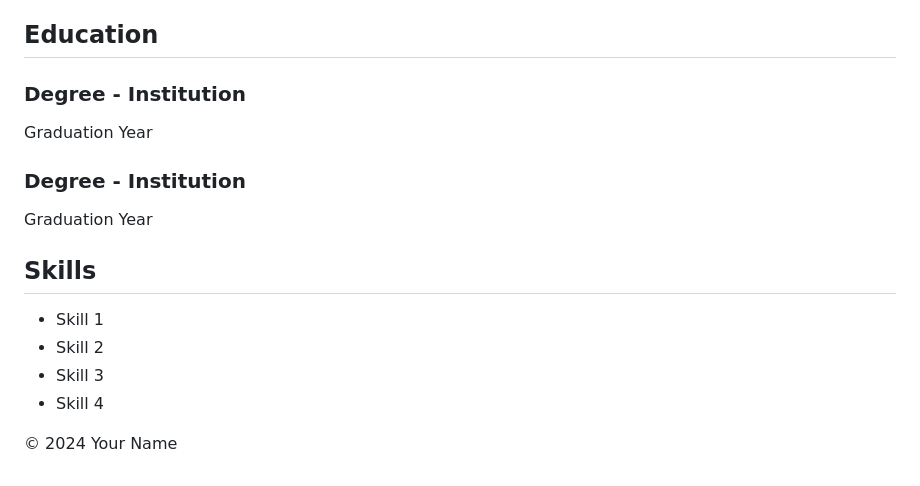
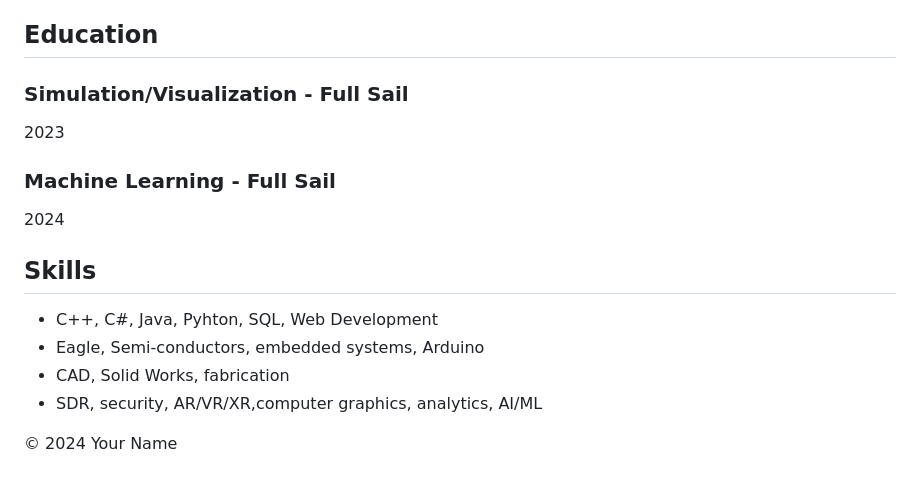
Before and after one commit to Austinkthx/Austinkthx.github.io, a Markdown page: README.md, the part around the change. Drawn GitHub-style.

```diff
--- a/README.md
+++ b/README.md
@@ -89,19 +89,19 @@
         </section>
         <section>
             <h2>Education</h2>
-            <h3>Degree - Institution</h3>
-            <p>Graduation Year</p>
-            <h3>Degree - Institution</h3>
-            <p>Graduation Year</p>
+            <h3>Simulation/Visualization - Full Sail</h3>
+            <p>2023</p>
+            <h3>Machine Learning - Full Sail</h3>
+            <p>2024</p>
             <!-- Add more education entries as needed -->
         </section>
         <section>
             <h2>Skills</h2>
             <ul>
-                <li>Skill 1</li>
-                <li>Skill 2</li>
-                <li>Skill 3</li>
-                <li>Skill 4</li>
+                <li>C++, C#, Java, Pyhton, SQL, Web Development</li>
+                <li>Eagle, Semi-conductors, embedded systems, Arduino</li>
+                <li>CAD, Solid Works, fabrication</li>
+                <li>SDR, security, AR/VR/XR,computer graphics, analytics, AI/ML</li>
                 <!-- Add more skills as needed -->
             </ul>
         </section>
```
